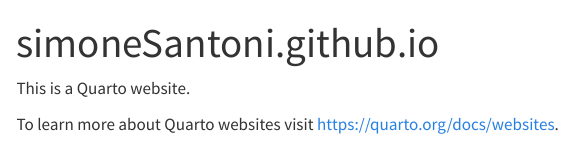
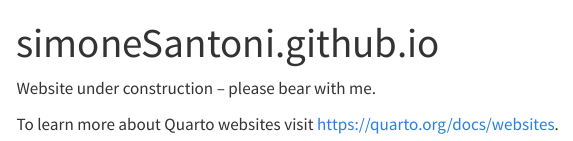
Before and after one commit to simoneSantoni/simoneSantoni.github.io, a Quarto document (index.qmd): the page in a window 1100 px wide, from its top. Rendered offline with R 4.5, knitr and Pandoc in place of Quarto, with nearby package versions; menus at the side of the page are left out.

Commit message:
Under construction message

```diff
--- a/index.qmd
+++ b/index.qmd
@@ -2,6 +2,6 @@
 title: "simoneSantoni.github.io"
 ---
 
-This is a Quarto website.
+Website under construction -- please bear with me.
 
 To learn more about Quarto websites visit <https://quarto.org/docs/websites>.
```
